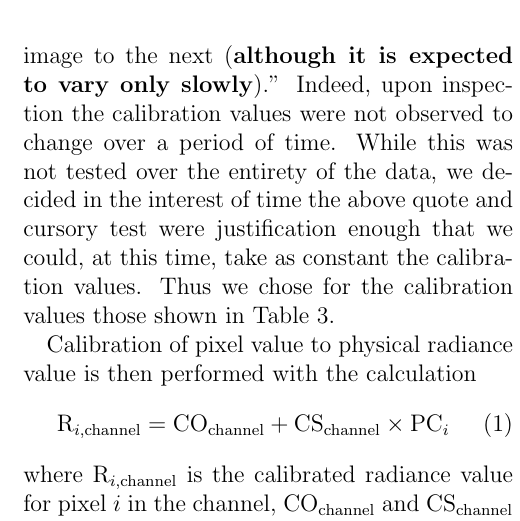
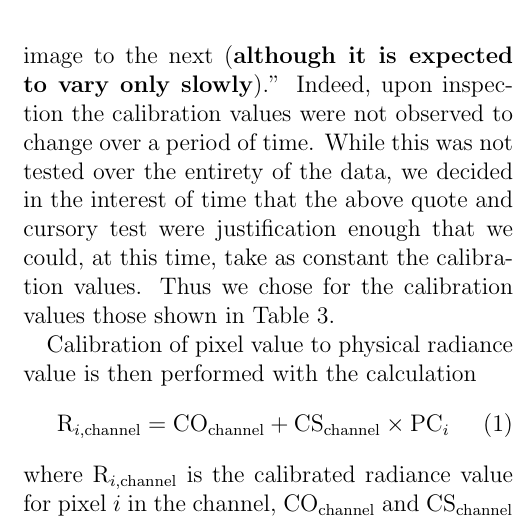
Before and after one commit to lconaboy/weathr, a LaTeX paper (report/report.tex, which reads report/data.tex): part of one column of page 11 of 25, cut so that both start at the same text. Compiled offline with pdfLaTeX.

Commit message:
words are hard

```diff
--- a/report/data.tex
+++ b/report/data.tex
@@ -147,10 +147,10 @@ kept constant for an image but is likely to be updated from one image
 to the next (\textbf{although it is expected to vary only slowly}).''
 Indeed, upon inspection the calibration values were not observed to
 change over a period of time. While this was not tested over the
-entirety of the data, we decided in the interest of time the above
-quote and cursory test were justification enough that we could, at
-this time, take as constant the calibration values. Thus we chose for
-the calibration values those shown in Table \ref{tab:calibration}.
+entirety of the data, we decided in the interest of time that the
+above quote and cursory test were justification enough that we could,
+at this time, take as constant the calibration values. Thus we chose
+for the calibration values those shown in Table \ref{tab:calibration}.
 % TODO Perhaps add a note for future work that would include the true
 % calibration values / show that they do not vary significantly enough
 % to warrant inclusion.
```
